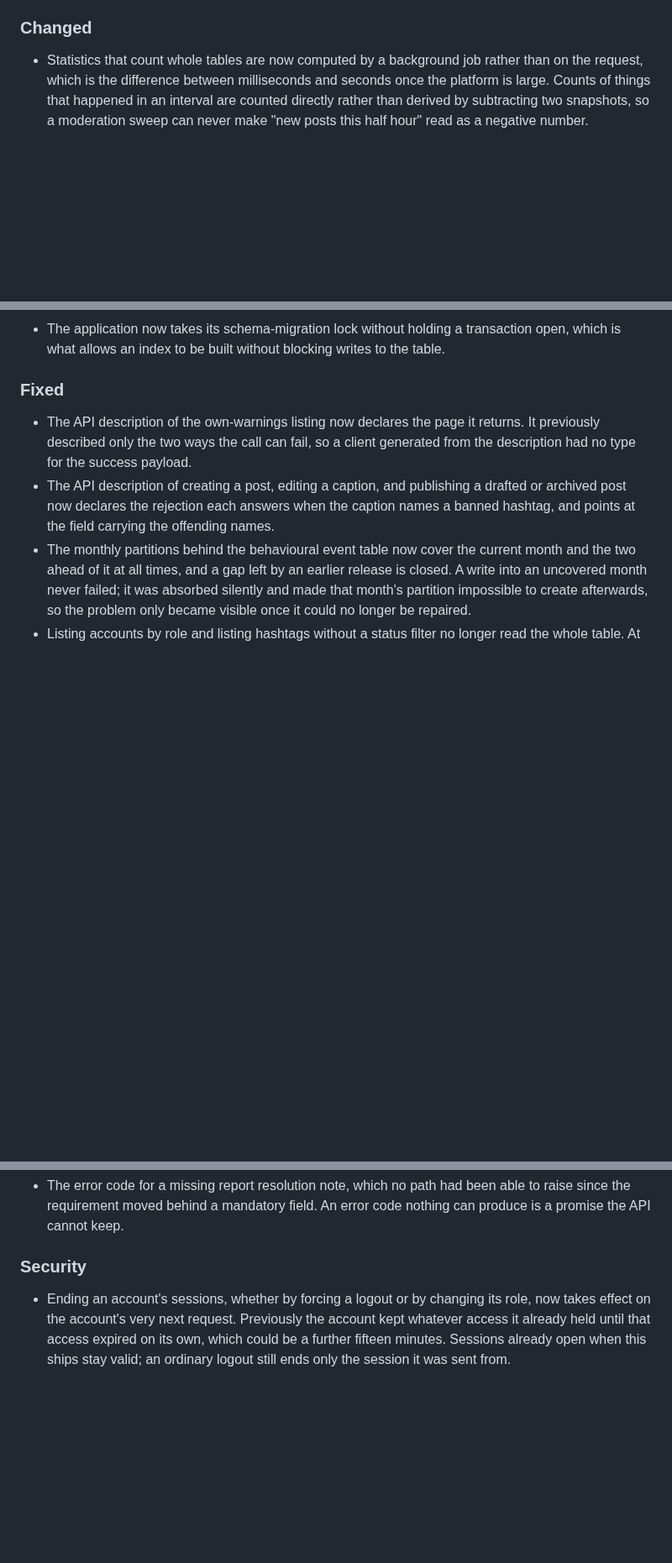
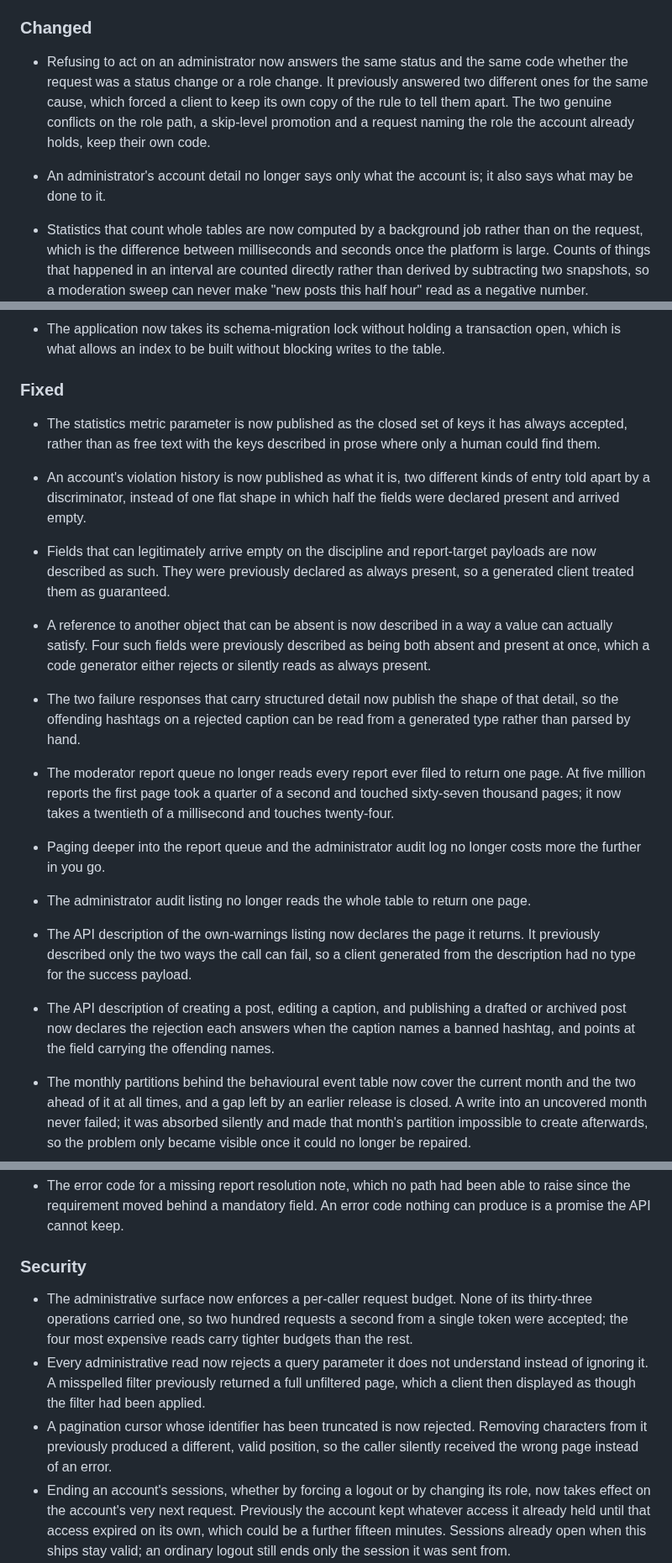
Before and after one commit to zentech-graduation/backend, a Markdown page: CHANGELOG.md, 3 parts joined by grey strips. Shown at 84% size. Drawn GitHub-style; blank space fills up the shorter version.

```diff
--- a/CHANGELOG.md
+++ b/CHANGELOG.md
@@ -47,6 +58,10 @@ The first sign-in attempt after the term lapses restores the account, and a peri
 - The moderation audit log now records role changes and forced logouts, and the action registry lists every action type the moderation surface is planned to record.
 
 ### Changed
+- Refusing to act on an administrator now answers the same status and the same code whether the request was a status change or a role change. It previously answered two different ones for the same cause, which forced a client to keep its own copy of the rule to tell them apart.
+The two genuine conflicts on the role path, a skip-level promotion and a request naming the role the account already holds, keep their own code.
+- An administrator's account detail no longer says only what the account is; it also says what may be done to it.
+
 - Statistics that count whole tables are now computed by a background job rather than on the request, which is the difference between milliseconds and seconds once the platform is large.
 Counts of things that happened in an interval are counted directly rather than derived by subtracting two snapshots, so a moderation sweep can never make "new posts this half hour" read as a negative number.
 - Restoring a post whose caption names a banned hashtag now succeeds without that association instead of failing.
@@ -69,6 +84,15 @@ The audit log records server-derived facts only, and a request that still sends
 - The application now takes its schema-migration lock without holding a transaction open, which is what allows an index to be built without blocking writes to the table.
 
 ### Fixed
+- The statistics metric parameter is now published as the closed set of keys it has always accepted, rather than as free text with the keys described in prose where only a human could find them.
+- An account's violation history is now published as what it is, two different kinds of entry told apart by a discriminator, instead of one flat shape in which half the fields were declared present and arrived empty.
+- Fields that can legitimately arrive empty on the discipline and report-target payloads are now described as such. They were previously declared as always present, so a generated client treated them as guaranteed.
+- A reference to another object that can be absent is now described in a way a value can actually satisfy. Four such fields were previously described as being both absent and present at once, which a code generator either rejects or silently reads as always present.
+- The two failure responses that carry structured detail now publish the shape of that detail, so the offending hashtags on a rejected caption can be read from a generated type rather than parsed by hand.
+- The moderator report queue no longer reads every report ever filed to return one page. At five million reports the first page took a quarter of a second and touched sixty-seven thousand pages; it now takes a twentieth of a millisecond and touches twenty-four.
+- Paging deeper into the report queue and the administrator audit log no longer costs more the further in you go.
+- The administrator audit listing no longer reads the whole table to return one page.
+
 - The API description of the own-warnings listing now declares the page it returns. It previously described only the two ways the call can fail, so a client generated from the description had no type for the success payload.
 - The API description of creating a post, editing a caption, and publishing a drafted or archived post now declares the rejection each answers when the caption names a banned hashtag, and points at the field carrying the offending names.
 - The monthly partitions behind the behavioural event table now cover the current month and the two ahead of it at all times, and a gap left by an earlier release is closed.
@@ -80,6 +104,9 @@ A write into an uncovered month never failed; it was absorbed silently and made
 - The error code for a missing report resolution note, which no path had been able to raise since the requirement moved behind a mandatory field. An error code nothing can produce is a promise the API cannot keep.
 
 ### Security
+- The administrative surface now enforces a per-caller request budget. None of its thirty-three operations carried one, so two hundred requests a second from a single token were accepted; the four most expensive reads carry tighter budgets than the rest.
+- Every administrative read now rejects a query parameter it does not understand instead of ignoring it. A misspelled filter previously returned a full unfiltered page, which a client then displayed as though the filter had been applied.
+- A pagination cursor whose identifier has been truncated is now rejected. Removing characters from it previously produced a different, valid position, so the caller silently received the wrong page instead of an error.
 - Ending an account's sessions, whether by forcing a logout or by changing its role, now takes effect on the account's very next request.
 Previously the account kept whatever access it already held until that access expired on its own, which could be a further fifteen minutes.
 Sessions already open when this ships stay valid; an ordinary logout still ends only the session it was sent from.
```
Also changed, not shown: other parts of CHANGELOG.md (+16 -0 lines).
